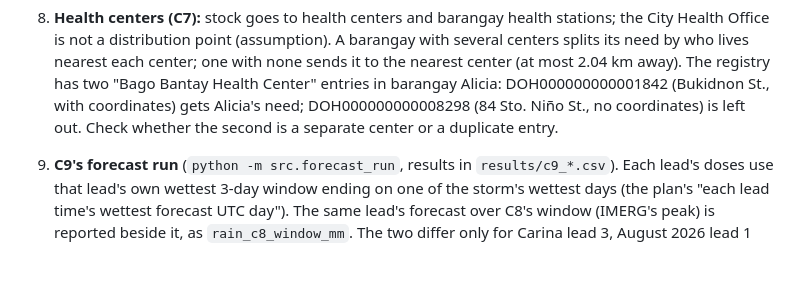
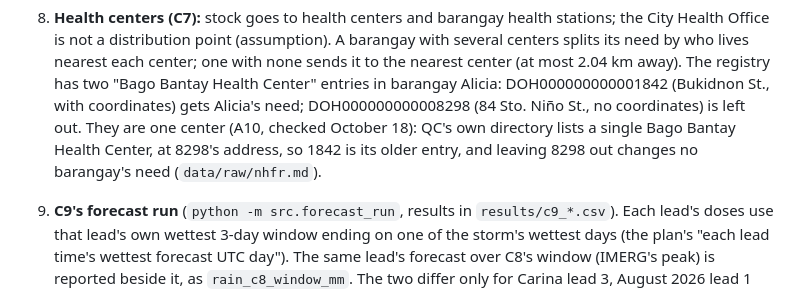
Before and after one commit to Georgebruh/Project-Lepton, a Markdown page: Notes.md, the part around the change. GitHub-like rendering; blank space fills up the shorter version.

Commit message:
A10: Notes.md 2.8 closes the Bago Bantay question answered on Oct 18
G2 review: Notes.md 2.8 still asked whether the registry's two "Bago
Bantay Health Center" entries in Alicia are separate centers. A10
answered it on October 18 (39c5300, data/raw/nhfr.md): QC's own
directory lists one center, at 8298's address, so 1842 is its older
entry, and leaving 8298 out changes no barangay's need. Notes.md now
says so instead of leaving the question open. Text only.

```diff
--- a/Notes.md
+++ b/Notes.md
@@ -162,8 +162,10 @@ final list.
    centers splits its need by who lives nearest each center; one with none sends it to the
    nearest center (at most 2.04 km away). The registry has two "Bago Bantay Health Center"
    entries in barangay Alicia: DOH000000000001842 (Bukidnon St., with coordinates) gets
-   Alicia's need; DOH000000000008298 (84 Sto. Niño St., no coordinates) is left out. Check
-   whether the second is a separate center or a duplicate entry.
+   Alicia's need; DOH000000000008298 (84 Sto. Niño St., no coordinates) is left out. They
+   are one center (A10, checked October 18): QC's own directory lists a single Bago Bantay
+   Health Center, at 8298's address, so 1842 is its older entry, and leaving 8298 out
+   changes no barangay's need (`data/raw/nhfr.md`).
 9. **C9's forecast run** (`python -m src.forecast_run`, results in `results/c9_*.csv`).
    Each lead's doses use that lead's own wettest 3-day window ending on one of the storm's
    wettest days (the plan's "each lead time's wettest forecast UTC day"). The same lead's
```
